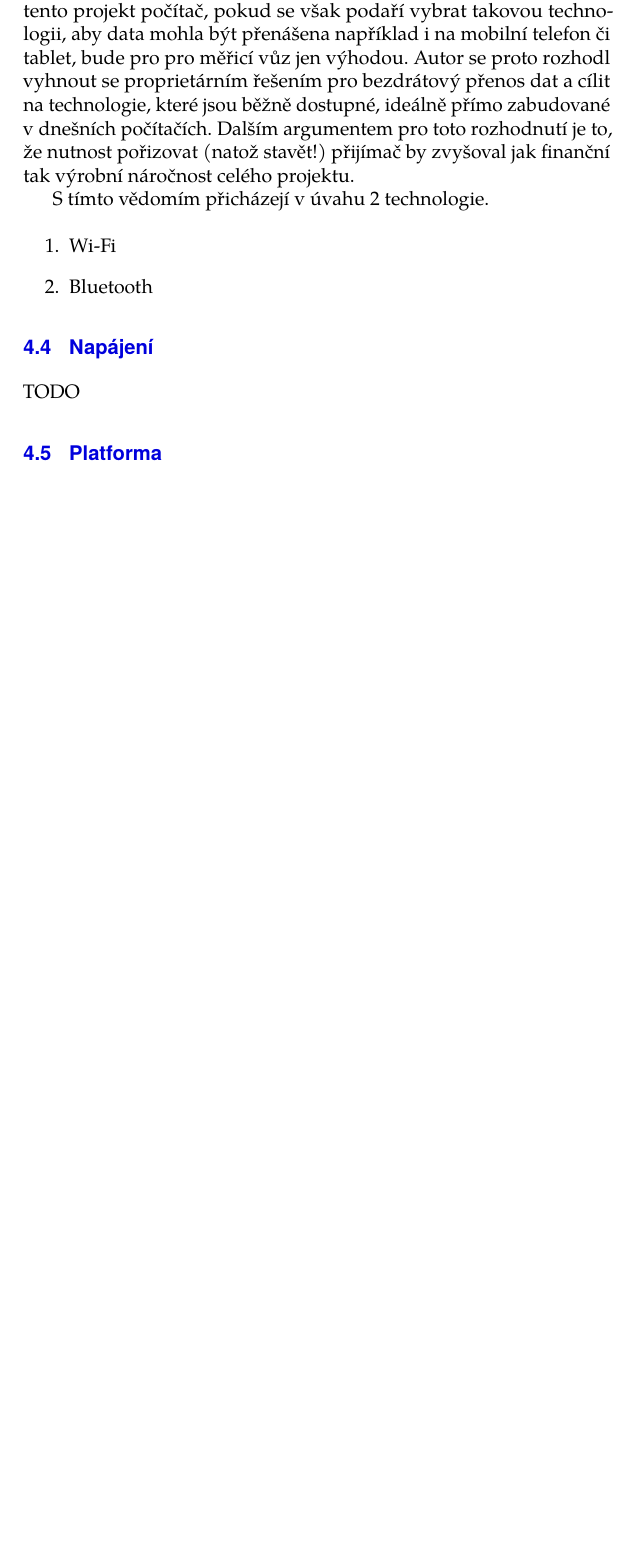
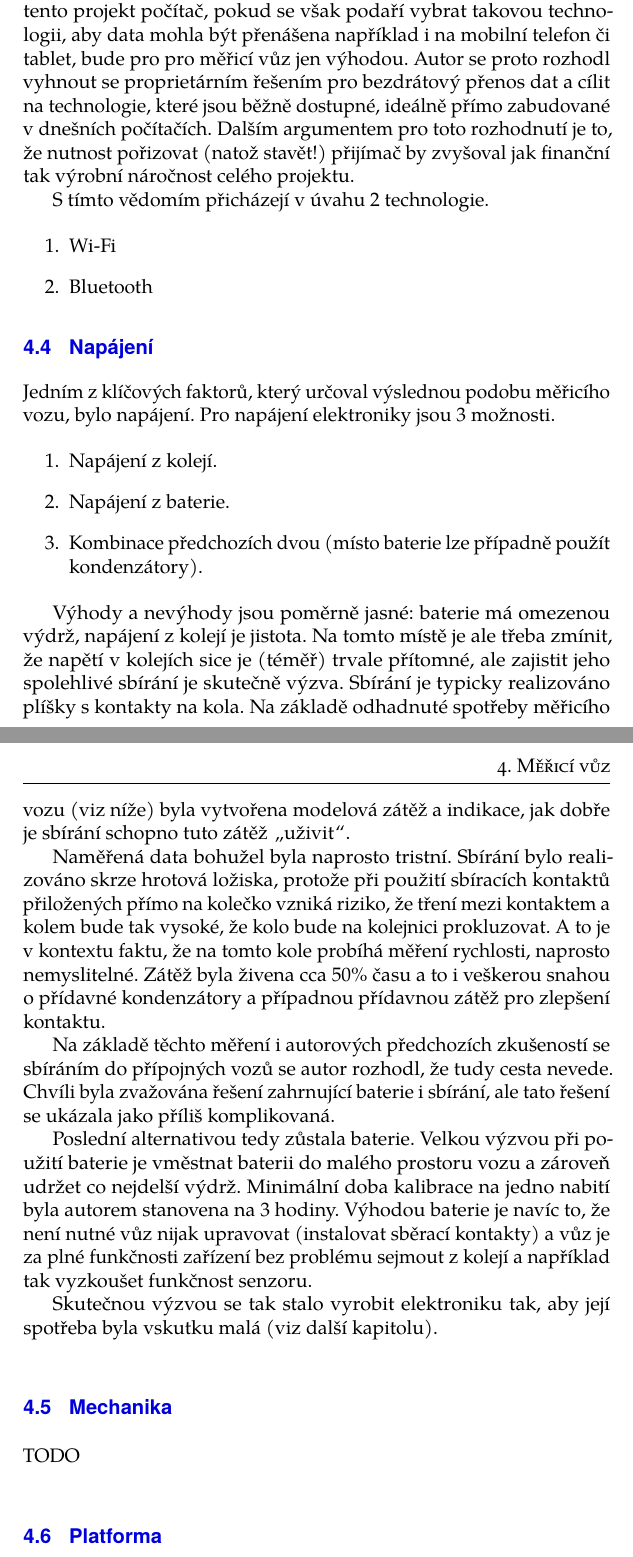
Before and after one commit to horacekj/bcthesis, a LaTeX thesis (thesis.tex, which reads merici-vuz.tex): part of page 24 of 28 before the commit and two parts of pages 25 and 26 of 30 after it, the two joined at a grey line, cut so that both start at the same text, the shorter picture padded with empty space. Compiled offline with pdfLaTeX.

Commit message:
Measure car: add power supply.

```diff
--- a/merici-vuz.tex
+++ b/merici-vuz.tex
@@ -174,6 +174,47 @@ S tímto vědomím přicházejí v úvahu 2 technologie.
 
 \section{Napájení}
 
+Jedním z klíčových faktorů, který určoval výslednou podobu měřicího vozu, bylo
+napájení. Pro napájení elektroniky jsou 3 možnosti.
+
+\begin{enumerate}
+\item Napájení z kolejí.
+\item Napájení z baterie.
+\item Kombinace předchozích dvou (místo baterie lze případně použít kondenzátory).
+\end{enumerate}
+
+Výhody a nevýhody jsou poměrně jasné: baterie má omezenou výdrž, napájení
+z kolejí je jistota. Na tomto místě je ale třeba zmínit, že napětí v kolejích
+sice je (téměř) trvale přítomné, ale zajistit jeho spolehlivé sbírání je
+skutečně výzva. Sbírání je typicky realizováno plíšky s kontakty na kola.
+Na základě odhadnuté spotřeby měřicího vozu (viz níže) byla vytvořena modelová
+zátěž a indikace, jak dobře je sbírání schopno tuto zátěž \uv{uživit}.
+
+Naměřená data bohužel byla naprosto tristní. Sbírání bylo realizováno skrze
+hrotová ložiska, protože při použití sbíracích kontaktů přiložených přímo na
+kolečko vzniká riziko, že tření mezi kontaktem a kolem bude tak vysoké, že kolo
+bude na kolejnici prokluzovat. A to je v kontextu faktu, že na tomto kole
+probíhá měření rychlosti, naprosto nemyslitelné. Zátěž byla živena cca $50 \%$
+času a to i veškerou snahou o přídavné kondenzátory a případnou přídavnou zátěž
+pro zlepšení kontaktu.
+
+Na základě těchto měření i autorových předchozích zkušeností se sbíráním
+do přípojných vozů se autor rozhodl, že tudy cesta nevede. Chvíli byla zvažována
+řešení zahrnující baterie i sbírání, ale tato řešení se ukázala jako příliš
+komplikovaná.
+
+Poslední alternativou tedy zůstala baterie. Velkou výzvou při použití baterie
+je vměstnat baterii do malého prostoru vozu a zároveň udržet co nejdelší výdrž.
+Minimální doba kalibrace na jedno nabití byla autorem stanovena na 3 hodiny.
+Výhodou baterie je navíc to, že není nutné vůz nijak upravovat (instalovat
+sběrací kontakty) a vůz je za plné funkčnosti zařízení bez problému sejmout
+z~kolejí a například tak vyzkoušet funkčnost senzoru.
+
+Skutečnou výzvou se tak stalo vyrobit elektroniku tak, aby její spotřeba
+byla vskutku malá (viz další kapitolu).
+
+\section{Mechanika}
+
 TODO
 
 \section{Platforma}
```
Also changed, not shown: merici-vuz.tex (4 more changed lines).
